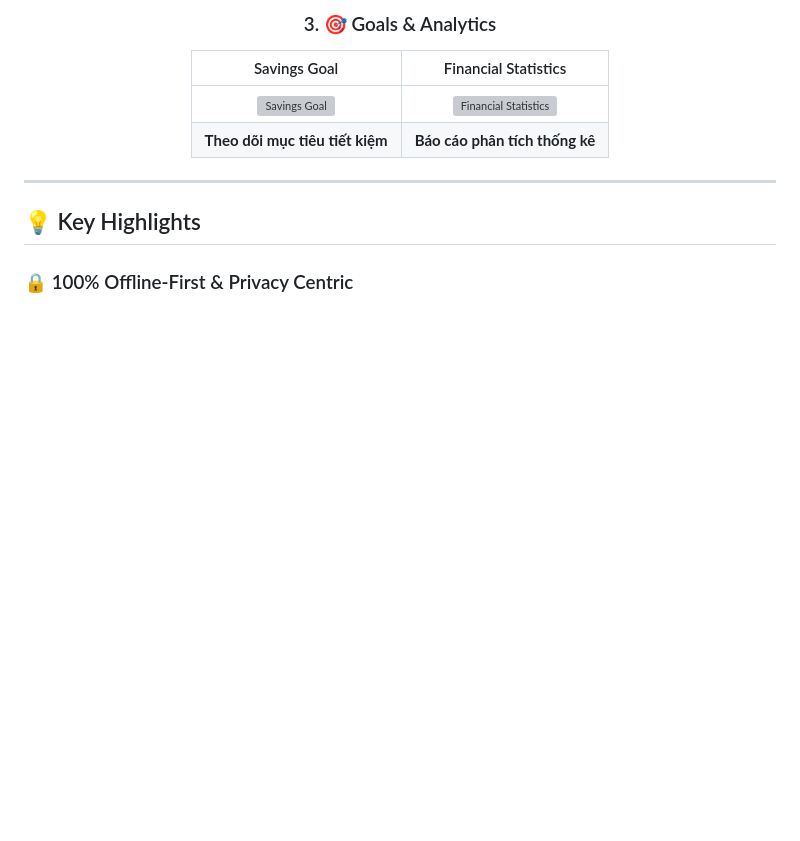
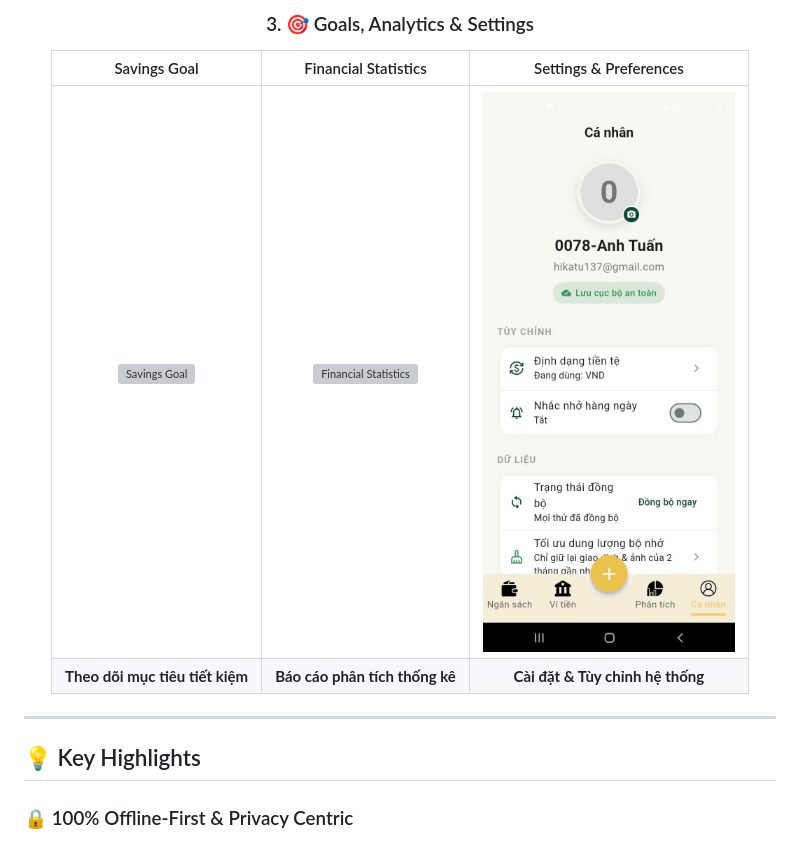
Before and after one commit to ahntuan0111/PiggoApp, a Markdown page: README.md, the part around one of its changes. GitHub-like rendering; pictures changed too: imageApp/setting_page.png (added); blank space fills up the shorter version; grey boxes are pictures that could not be loaded.

```diff
--- a/README.md
+++ b/README.md
@@ -36,11 +36,11 @@
 
 <br />
 
-### 3. 🎯 Goals & Analytics
-| Savings Goal | Financial Statistics |
-| :---: | :---: |
-| <img src="imageApp/goal_saving.jpg" width="260" alt="Savings Goal" /> | <img src="imageApp/statistics.jpg" width="260" alt="Financial Statistics" /> |
-| **Theo dõi mục tiêu tiết kiệm** | **Báo cáo phân tích thống kê** |
+### 3. 🎯 Goals, Analytics & Settings
+| Savings Goal | Financial Statistics | Settings & Preferences |
+| :---: | :---: | :---: |
+| <img src="imageApp/goal_saving.jpg" width="260" alt="Savings Goal" /> | <img src="imageApp/statistics.jpg" width="260" alt="Financial Statistics" /> | <img src="imageApp/setting_page.png" width="260" alt="Settings Page" /> |
+| **Theo dõi mục tiêu tiết kiệm** | **Báo cáo phân tích thống kê** | **Cài đặt & Tùy chỉnh hệ thống** |
 
 </div>
 
```
Also changed, not shown: other parts of README.md (+8 -8 lines), imageApp/budget_compensation.png (added), imageApp/voice_input.png (added).
